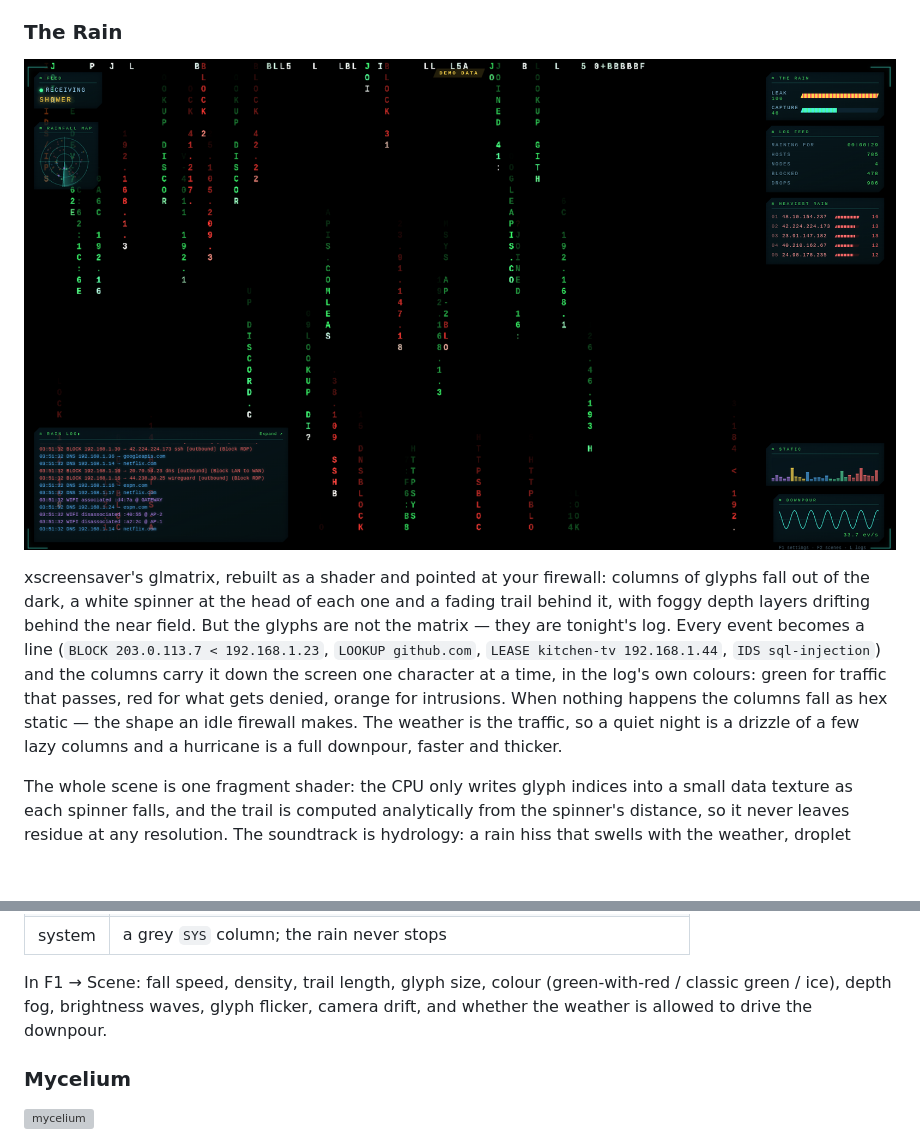
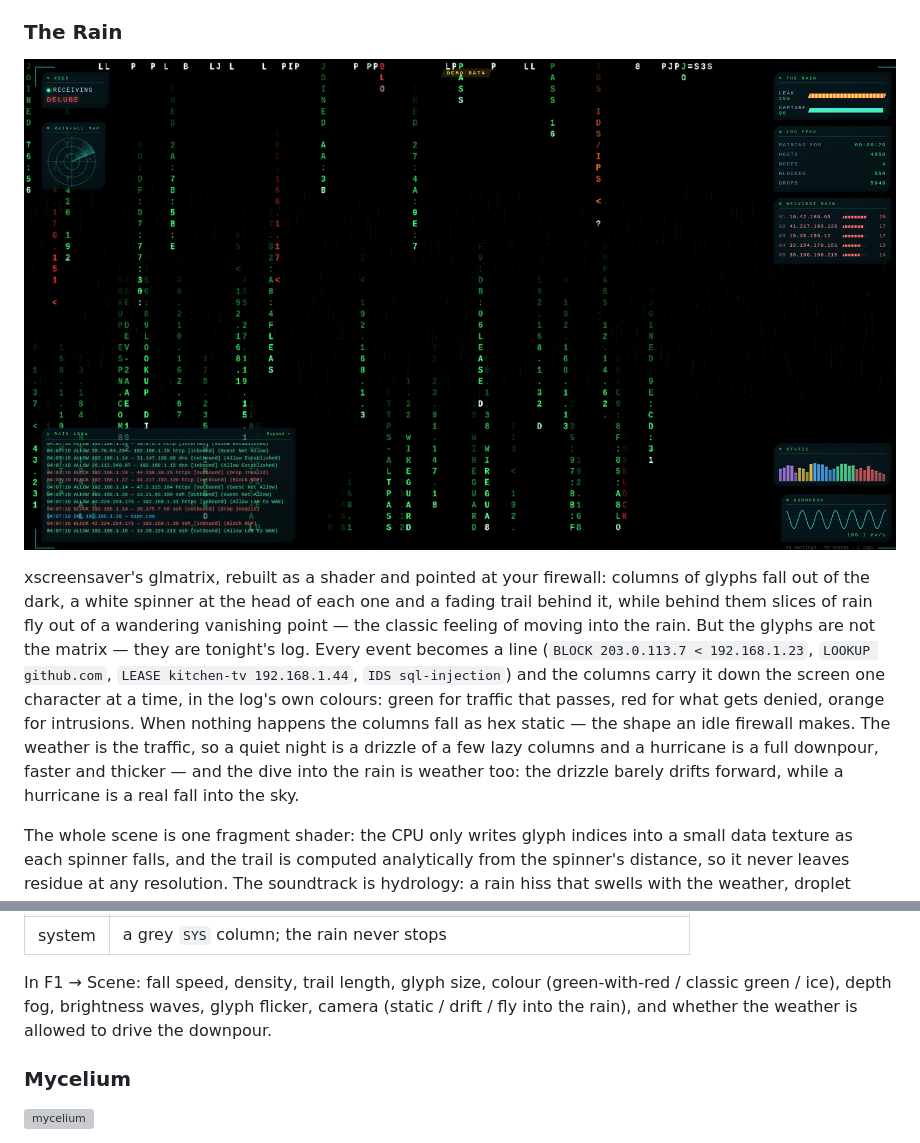
Before and after one commit to scratchhax/pewpew, a Markdown page: README.md, 2 parts joined by grey strips. Rendered like a GitHub page; pictures changed too: docs/rain.png; blank space fills up the shorter version; grey boxes are pictures that could not be loaded.

```diff
--- a/README.md
+++ b/README.md
@@ -952,15 +952,18 @@ the pace of the patrol.
 
 xscreensaver's glmatrix, rebuilt as a shader and pointed at your firewall:
 columns of glyphs fall out of the dark, a white spinner at the head of each
-one and a fading trail behind it, with foggy depth layers drifting behind the
-near field. But the glyphs are not the matrix — they are tonight's log. Every
+one and a fading trail behind it, while behind them slices of rain fly out of
+a wandering vanishing point — the classic feeling of moving into the rain.
+But the glyphs are not the matrix — they are tonight's log. Every
 event becomes a line (`BLOCK 203.0.113.7 < 192.168.1.23`, `LOOKUP github.com`,
 `LEASE kitchen-tv 192.168.1.44`, `IDS sql-injection`) and the columns carry it
 down the screen one character at a time, in the log's own colours: green for
 traffic that passes, red for what gets denied, orange for intrusions. When
 nothing happens the columns fall as hex static — the shape an idle firewall
 makes. The weather is the traffic, so a quiet night is a drizzle of a few
-lazy columns and a hurricane is a full downpour, faster and thicker.
+lazy columns and a hurricane is a full downpour, faster and thicker — and the
+dive into the rain is weather too: the drizzle barely drifts forward, while a
+hurricane is a real fall into the sky.
 
 The whole scene is one fragment shader: the CPU only writes glyph indices
 into a small data texture as each spinner falls, and the trail is computed
@@ -981,8 +984,8 @@ crack first, rumble a stride behind — for intrusions.
 
 In F1 → Scene: fall speed, density, trail length, glyph size, colour
 (green-with-red / classic green / ice), depth fog, brightness waves, glyph
-flicker, camera drift, and whether the weather is allowed to drive the
-downpour.
+flicker, camera (static / drift / fly into the rain), and whether the weather
+is allowed to drive the downpour.
 
 ### Mycelium
 
```
Also changed, not shown: other parts of README.md (+1 -1 lines), 4 other files.
